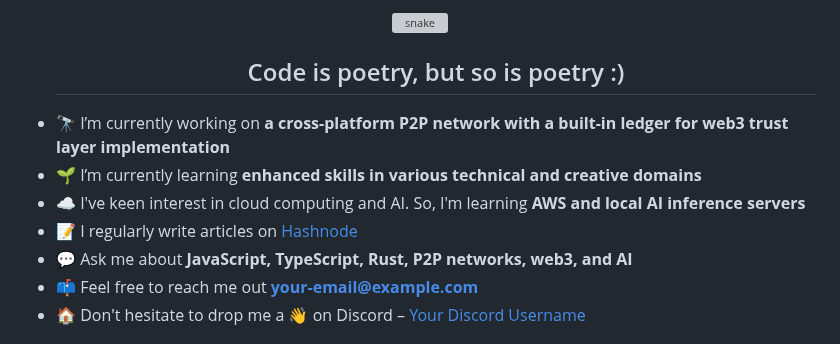
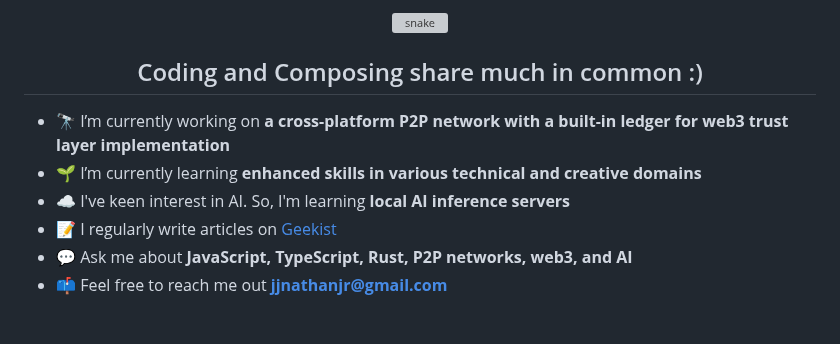
Before and after one commit to pipewrk/pipewrk, a Markdown page: README.md, the part around one of its changes. Rendered like a GitHub page; grey boxes are pictures that could not be loaded.

```diff
--- a/README.md
+++ b/README.md
@@ -10,24 +6,19 @@
 
 <!--- snake -->
 <div align="center">
-  <img src="https://github.com/1999AZZAR/1999AZZAR/blob/readme/resources/img/grid-snake.svg" alt="snake" /></a>
+  <img src="https://github.com/1999AZZAR/1999AZZAR/blob/readme/resources/img/grid-snake.svg" alt="snake" />
 </div>
 
 <!--h2 without bottom border-->
-<div id="user-content-toc">
-  <ul align="center">
-    <summary><h2 style="display: inline-block">Code is poetry, but so is poetry :)</h2></summary>
-  </ul>
-</div>
+<h2 align="center">Coding and Composing share much in common :)</h2>
 
 <!--Intro start-->
 - 🔭 I’m currently working on **a cross-platform P2P network with a built-in ledger for web3 trust layer implementation**
 - 🌱 I’m currently learning **enhanced skills in various technical and creative domains**
-- ☁️ I've keen interest in cloud computing and AI. So, I'm learning **AWS and local AI inference servers**
-- 📝 I regularly write articles on [Hashnode](https://your-hashnode-profile-url)
+- ☁️ I've keen interest in  AI. So, I'm learning **local AI inference servers**
+- 📝 I regularly write articles on [Geekist](https://www.geekist.co)
 - 💬 Ask me about **JavaScript, TypeScript, Rust, P2P networks, web3, and AI**
-- 📫 Feel free to reach me out **your-email@example.com**
-- 🏠 Don't hesitate to drop me a **👋** on Discord –  [Your Discord Username](https://discordapp.com/users/your-discord-id)
+- 📫 Feel free to reach me out **jjnathanjr@gmail.com**
 <!--Intro end-->
 
 <!-- My Latest Articles -->
```
Also changed, not shown: other parts of README.md (+11 -23 lines).
